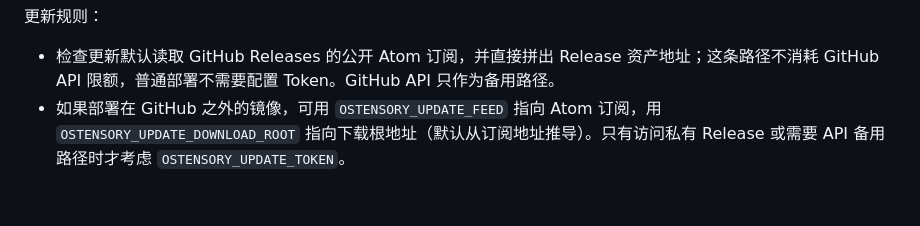
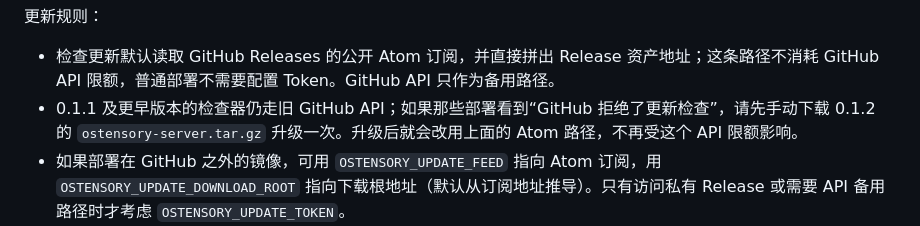
Before and after one commit to EOR404/Ostensory-server, a Markdown page: README.md, the part around the change. Drawn GitHub-style; blank space fills up the shorter version.

Commit message:
Document update path for pre-0.1.2 deployments

```diff
--- a/README.md
+++ b/README.md
@@ -183,6 +183,7 @@ python -m app.cli update --yes --restart  # 安装后执行环境变量里的重
 更新规则：
 
 - 检查更新默认读取 GitHub Releases 的公开 Atom 订阅，并直接拼出 Release 资产地址；这条路径不消耗 GitHub API 限额，普通部署不需要配置 Token。GitHub API 只作为备用路径。
+- 0.1.1 及更早版本的检查器仍走旧 GitHub API；如果那些部署看到“GitHub 拒绝了更新检查”，请先手动下载 0.1.2 的 `ostensory-server.tar.gz` 升级一次。升级后就会改用上面的 Atom 路径，不再受这个 API 限额影响。
 - 如果部署在 GitHub 之外的镜像，可用 `OSTENSORY_UPDATE_FEED` 指向 Atom 订阅，用 `OSTENSORY_UPDATE_DOWNLOAD_ROOT` 指向下载根地址（默认从订阅地址推导）。只有访问私有 Release 或需要 API 备用路径时才考虑 `OSTENSORY_UPDATE_TOKEN`。
 - 始终按版本号选择最新 Release，直接跳版，不要求逐个版本升级。
 - 当前版本含 `dev`/`alpha`/`beta`/`rc` 时允许预发布版本；稳定版只接受正式 Release。
```
